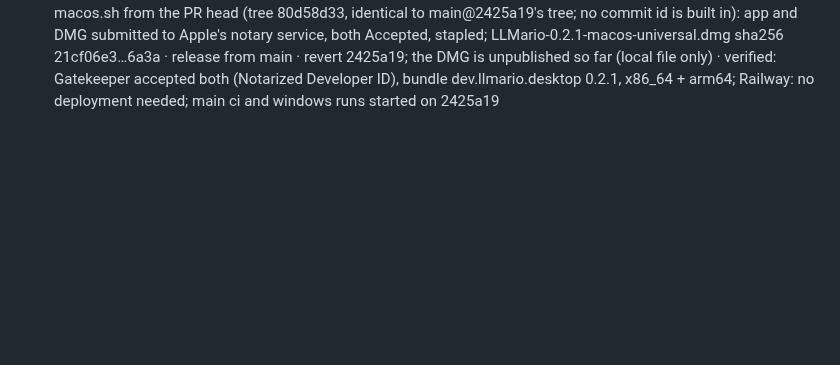
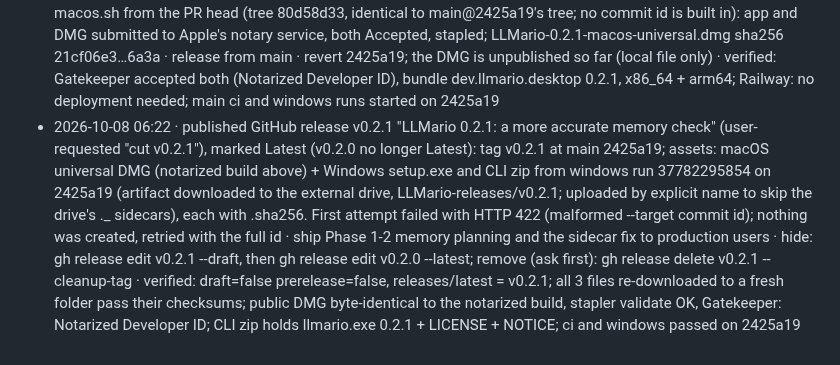
Before and after one commit to mannysinghx/LLMario, a Markdown page: docs/OPS_LOG.md, the part around the change. Rendered like a GitHub page; blank space fills up the shorter version.

Commit message:
Ops log: v0.2.1 published
Co-Authored-By: Claude Opus 5.5 <noreply@anthropic.com>

```diff
--- a/docs/OPS_LOG.md
+++ b/docs/OPS_LOG.md
@@ -77,3 +77,4 @@ Format: **timestamp · what · why · how to undo · verified?**
 - 2026-10-08 05:53 · merged PR mannysinghx/LLMario#7 into main (rebase, admin bypass of the 1-review rule; user-requested "turn on auto-fix and merge when green"; GitHub auto-merge is disabled in the repo settings, so merged by hand after all 7 checks passed on fcba756): main 87b117d..e5f7211 (f4da54f sidecar fix, e5f7211 refresh count); Auto-fix turned on for the PR; removed the scratch worktree, local branch and its 2.4 GiB build folder · production ignores macOS ._ sidecars and .DS_Store in model folders · git revert f4da54f e5f7211 on main · verified: merged tree identical to the tested head (0-line diff vs fcba756); Railway: "No deployment needed - watched paths not modified" (llmario.com unchanged); main CI started on e5f7211; remote branch deleted; no release cut
 - 2026-10-08 06:01 · opened PR mannysinghx/LLMario#8 (branch release/v0.2.1 = main@e5f7211 + "Version 0.2.1": workspace Cargo.toml, tauri.conf.json, Cargo.lock for the 12 workspace crates) for the user-requested v0.2.1 release ("cut v0.2.1 and update the website") · build the release from main · close the PR / revert the commit · verified: release build with --locked reports llmario 0.2.1, home ~/.llmario; Cargo.lock changes only the 12 workspace crates
 - 2026-10-08 06:10 · merged PR mannysinghx/LLMario#8 into main (rebase, admin bypass; part of the user-requested v0.2.1 release): main e5f7211..2425a19 "Version 0.2.1". Built LLMario 0.2.1 with scripts/release-macos.sh from the PR head (tree 80d58d33, identical to main@2425a19's tree; no commit id is built in): app and DMG submitted to Apple's notary service, both Accepted, stapled; LLMario-0.2.1-macos-universal.dmg sha256 21cf06e3…6a3a · release from main · revert 2425a19; the DMG is unpublished so far (local file only) · verified: Gatekeeper accepted both (Notarized Developer ID), bundle dev.llmario.desktop 0.2.1, x86_64 + arm64; Railway: no deployment needed; main ci and windows runs started on 2425a19
+- 2026-10-08 06:22 · published GitHub release v0.2.1 "LLMario 0.2.1: a more accurate memory check" (user-requested "cut v0.2.1"), marked Latest (v0.2.0 no longer Latest): tag v0.2.1 at main 2425a19; assets: macOS universal DMG (notarized build above) + Windows setup.exe and CLI zip from windows run 37782295854 on 2425a19 (artifact downloaded to the external drive, LLMario-releases/v0.2.1; uploaded by explicit name to skip the drive's ._ sidecars), each with .sha256. First attempt failed with HTTP 422 (malformed --target commit id); nothing was created, retried with the full id · ship Phase 1-2 memory planning and the sidecar fix to production users · hide: gh release edit v0.2.1 --draft, then gh release edit v0.2.0 --latest; remove (ask first): gh release delete v0.2.1 --cleanup-tag · verified: draft=false prerelease=false, releases/latest = v0.2.1; all 3 files re-downloaded to a fresh folder pass their checksums; public DMG byte-identical to the notarized build, stapler validate OK, Gatekeeper: Notarized Developer ID; CLI zip holds llmario.exe 0.2.1 + LICENSE + NOTICE; ci and windows passed on 2425a19
```
